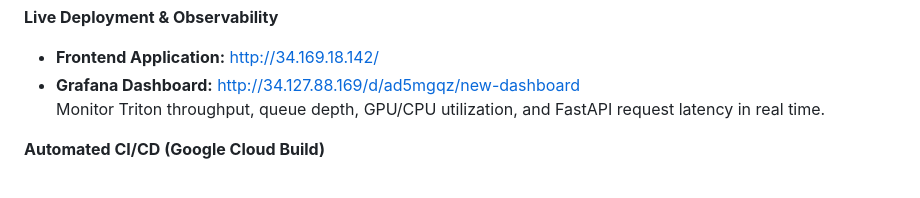
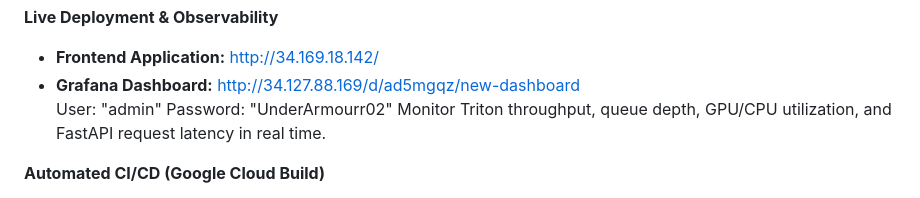
Before and after one commit to pseudoSOURABH/ml-infra, a Markdown page: README.md, the part around the change. Rendered like a GitHub page.

Commit message:
added user and password for grafana dashboard

```diff
--- a/README.md
+++ b/README.md
@@ -20,6 +20,7 @@ A production-grade ML inference infrastructure on **Google Kubernetes Engine (GK
 
 - **Frontend Application:** [http://34.169.18.142/](http://34.169.18.142/)
 - **Grafana Dashboard:** [http://34.127.88.169/d/ad5mgqz/new-dashboard](http://34.127.88.169/d/ad5mgqz/new-dashboard?orgId=1&from=now-6h&to=now&timezone=browser)
+User: "admin"  Password: "UnderArmourr02"
   Monitor Triton throughput, queue depth, GPU/CPU utilization, and FastAPI request latency in real time.
 
 **Automated CI/CD (Google Cloud Build)**
```
